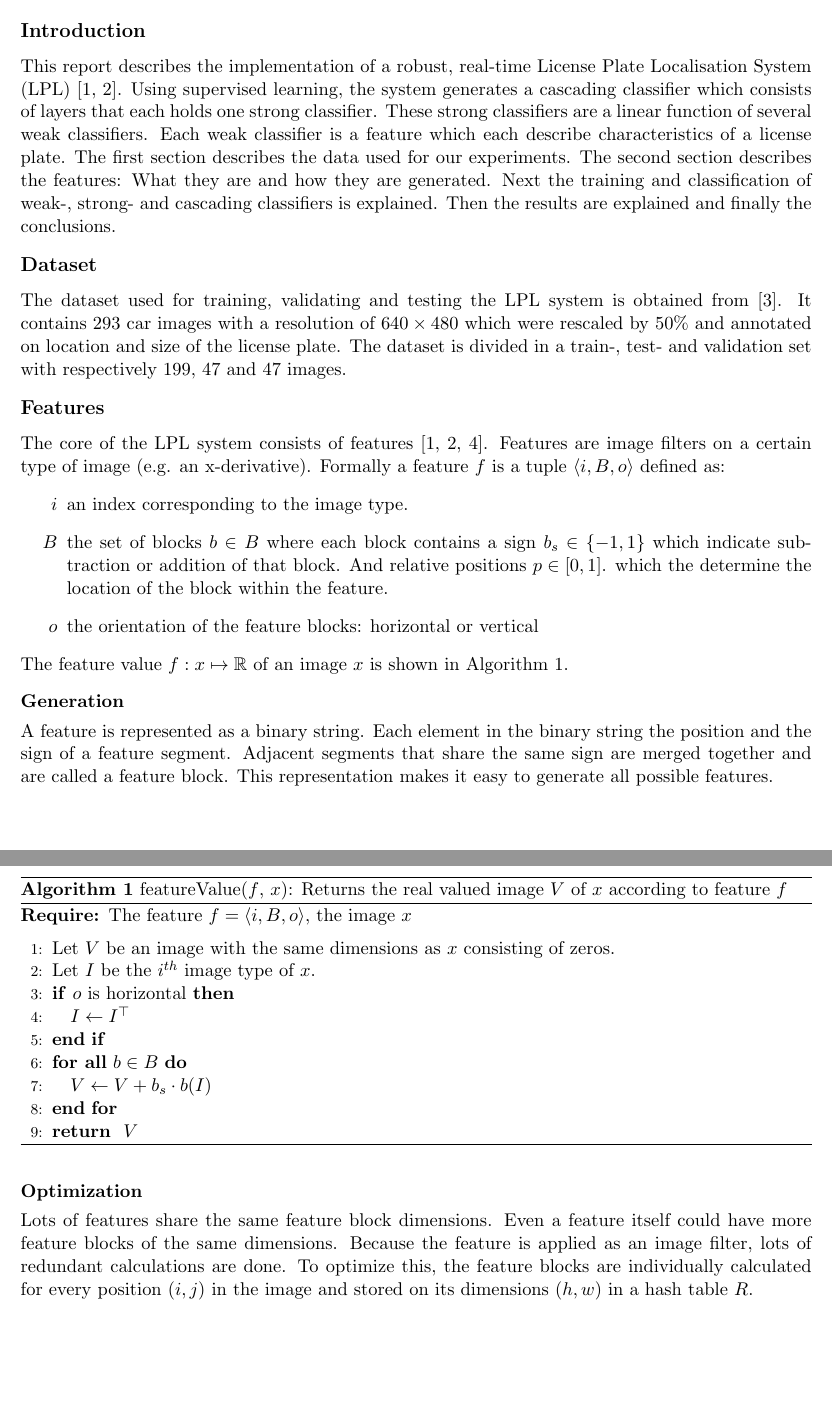
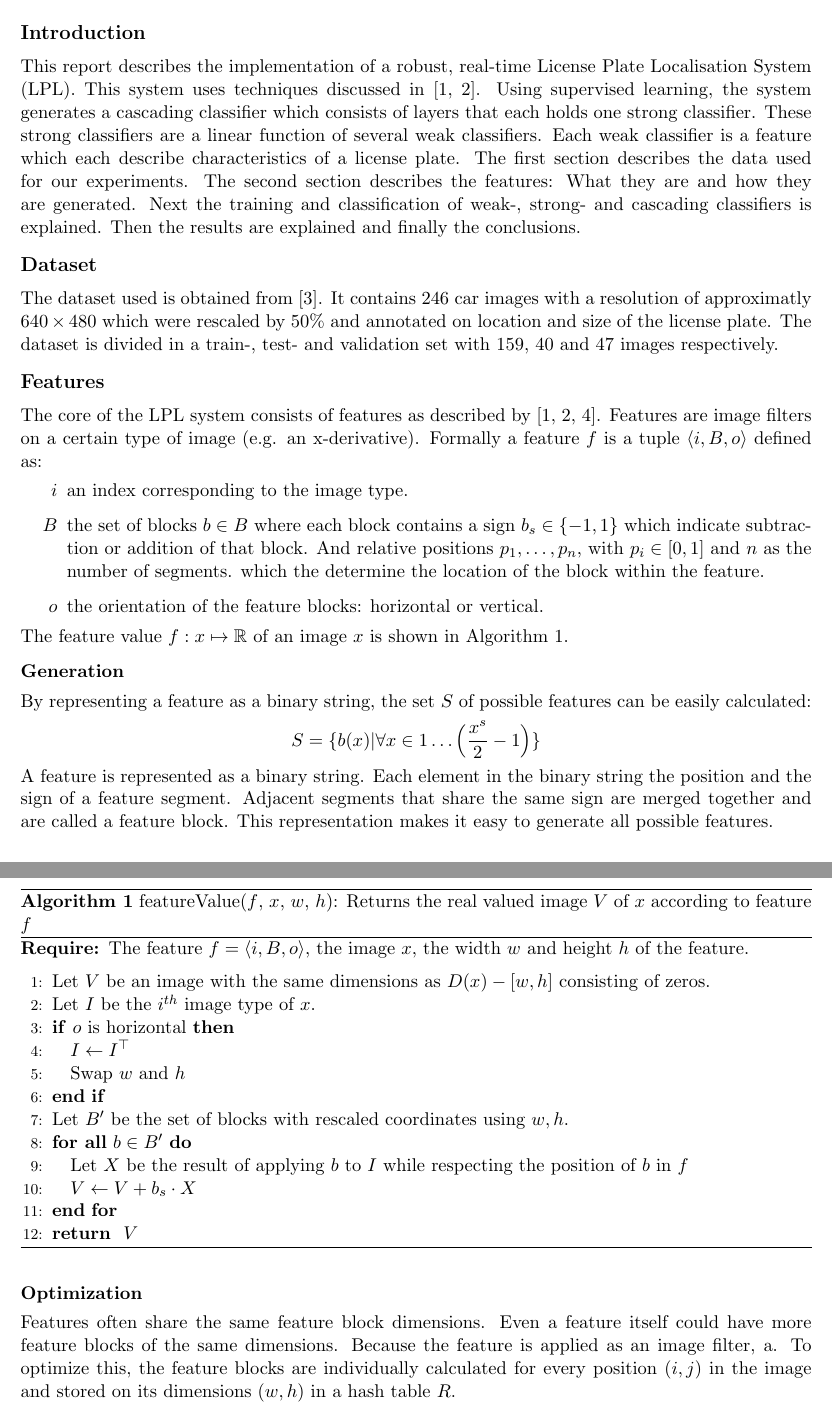
Before and after one commit to Error323/locatemyplate, a LaTeX document (docs/report/report.tex): two parts of pages 1 and 2 of 3, joined at a grey line, cut so that both start at the same text, the shorter picture padded with empty space. Compiled offline with pdfLaTeX.

Commit message:
report: update

```diff
--- a/docs/report/report.tex
+++ b/docs/report/report.tex
@@ -18,70 +18,75 @@
 \maketitle
 \section*{Introduction}
 This report describes the implementation of a robust, real-time License Plate
-Localisation System (LPL) \cite{dlagnekov_thesis, zhang}. Using supervised
-learning, the system generates a cascading classifier which consists of layers
-that each holds one strong classifier. These strong classifiers are a linear
-function of several weak classifiers. Each weak classifier is a feature which
-each describe characteristics of a license plate. The first section describes
-the data used for our experiments. The second section describes the features:
-What they are and how they are generated.  Next the training and classification
-of weak-, strong- and cascading classifiers is explained. Then the results are
-explained and finally the conclusions.
+Localisation System (LPL). This system uses techniques discussed in
+\cite{dlagnekov_thesis, zhang}. Using supervised learning, the system generates
+a cascading classifier which consists of layers that each holds one strong
+classifier. These strong classifiers are a linear function of several weak
+classifiers. Each weak classifier is a feature which each describe
+characteristics of a license plate. The first section describes the data used
+for our experiments. The second section describes the features: What they are
+and how they are generated.  Next the training and classification of weak-,
+strong- and cascading classifiers is explained. Then the results are explained
+and finally the conclusions.
 
 \section*{Dataset}
-The dataset used for training, validating and testing the LPL system is obtained
-from \cite{dlagnekov_dataset}. It contains 293 car images with a resolution of
-$640\times480$ which were rescaled by $50\%$ and annotated on location and size of
-the license plate. The dataset is divided in a train-, test- and validation set
-with respectively 199, 47 and 47 images.
+The dataset used is obtained from \cite{dlagnekov_dataset}. It contains $246$ car
+images with a resolution of approximatly $640\times480$ which were rescaled by
+$50\%$ and annotated on location and size of the license plate. The dataset is
+divided in a train-, test- and validation set with $159$, $40$ and $47$ images
+respectively.
 
 
 \section*{Features}
-The core of the LPL system consists of features \cite{dlagnekov_thesis,
-zhang,naturaltext}. Features are image filters on a certain type of image
-(e.g.  an x-derivative). Formally a feature $f$ is a tuple $\langle i, B, o
-\rangle$ defined as:
+The core of the LPL system consists of features as described by
+\cite{dlagnekov_thesis, zhang,naturaltext}. Features are image filters on a
+certain type of image (e.g.  an x-derivative). Formally a feature $f$ is a
+tuple $\langle i, B, o \rangle$ defined as:
 \begin{itemize}
 	\item[$i$]{an index corresponding to the image type.}
 	\item[$B$]{the set of blocks $b \in B$ where each block contains a sign
 	$b_s \in \{-1,1\}$ which indicate subtraction or addition of that block. And
-	relative positions $p \in [0,1]$. which the determine the location of the block
-	within the feature.}
-	\item[$o$]{the orientation of the feature blocks: horizontal or vertical}
+	relative positions $p_1,\ldots,p_n$, with $p_i \in [0,1]$ and $n$ as the number
+	of segments. which the determine the location of the block within the feature.}
+	\item[$o$]{the orientation of the feature blocks: horizontal or vertical.}
 \end{itemize}
 The feature value $f:x\mapsto\mathbb{R}$ of an image $x$ is shown in Algorithm
 \ref{alg:value}.
 \begin{algorithm}
-	\caption{featureValue($f$, $x$): Returns the real valued image $V$ of $x$ according to feature $f$}
+	\caption{featureValue($f$, $x$, $w$, $h$): Returns the real valued image $V$ of $x$ according to feature $f$}
 	\begin{algorithmic}[1]
-	\REQUIRE The feature $f = \langle i, B, o \rangle$, the image $x$
+	\REQUIRE The feature $f = \langle i, B, o \rangle$, the image $x$, the width $w$ and height $h$ of the feature.
 	\medskip
-	\STATE Let $V$ be an image with the same dimensions as $x$ consisting of zeros.
+	\STATE Let $V$ be an image with the same dimensions as $D(x)-[w, h]$ consisting of zeros.
 	\STATE Let $I$ be the $i^{th}$ image type of $x$.
 	\IF {$o$ is horizontal}
 		\STATE $I \leftarrow I^\top$
+		\STATE Swap $w$ and $h$
 	\ENDIF
-	\FORALL {$b \in B$}
-		\STATE $V \leftarrow V + b_s \cdot b(I)$
+	\STATE Let $B'$ be the set of blocks with rescaled coordinates using $w,h$.
+	\FORALL {$b \in B'$}
+		\STATE Let $X$ be the result of applying $b$ to $I$ while respecting the position of $b$ in $f$
+		\STATE $V \leftarrow V + b_s \cdot X$
 	\ENDFOR
 	\RETURN $V$
 	\end{algorithmic}
 \label{alg:value}
 \end{algorithm}
 
-
 \subsection*{Generation}
+By representing a feature as a binary string, the set $S$ of possible features can be easily calculated:
+$$S = \{b(x) | \forall x \in 1\ldots\Big(\frac{x^s}{2}-1\Big)\}$$
 A feature is represented as a binary string. Each element in the binary string
 the position and the sign of a feature segment. Adjacent segments that share
 the same sign are merged together and are called a feature block. This
 representation makes it easy to generate all possible features.
 
 \subsection*{Optimization}
-Lots of features share the same feature block dimensions. Even a feature
+Features often share the same feature block dimensions. Even a feature
 itself could have more feature blocks of the same dimensions. Because the
-feature is applied as an image filter, lots of redundant calculations are done.
+feature is applied as an image filter, a.
 To optimize this, the feature blocks are individually calculated for every
-position $(i,j)$ in the image and stored on its dimensions $(h,w)$ in a hash
+position $(i,j)$ in the image and stored on its dimensions $(w,h)$ in a hash
 table $R$.
 
 \subsection*{Image types}
```
